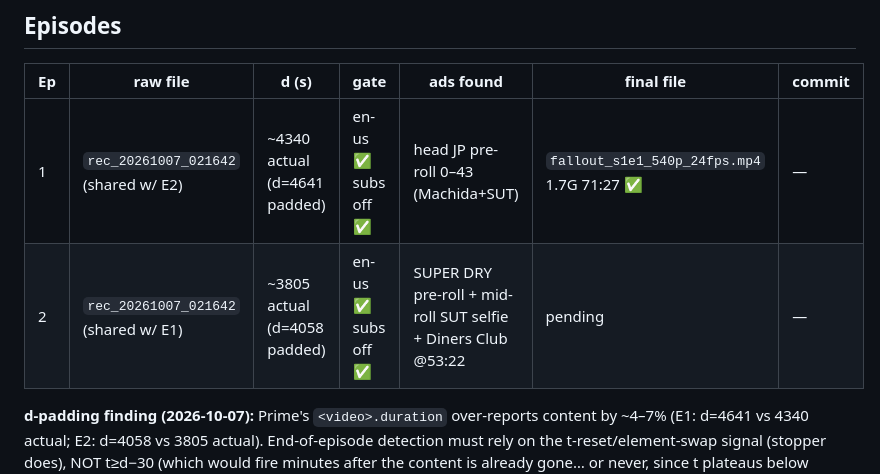
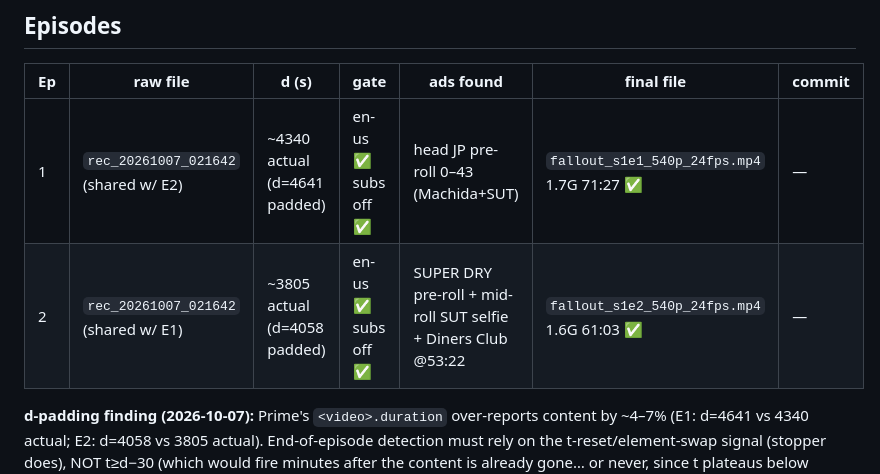
Before and after one commit to s3rgiux/qwe-controller, a Markdown page: fallout_s1_status.md, the part around the change. GitHub-like rendering.

Commit message:
fallout: E2 delivered (fallout_s1e2_540p_24fps.mp4, 1.6G, 61:03, video+audio OK; re-cut after seek-drift fix — splice visually verified clean)

```diff
--- a/fallout_s1_status.md
+++ b/fallout_s1_status.md
@@ -40,7 +40,7 @@ subtitles, ad-free, per-episode files on `/media/sergio/My Passport`.
 | Ep | raw file | d (s) | gate | ads found | final file | commit |
 |----|----------|-------|------|-----------|------------|--------|
 | 1  | `rec_20261007_021642` (shared w/ E2) | ~4340 actual (d=4641 padded) | en-us ✅ subs off ✅ | head JP pre-roll 0–43 (Machida+SUT) | `fallout_s1e1_540p_24fps.mp4` 1.7G 71:27 ✅ | — |
-| 2  | `rec_20261007_021642` (shared w/ E1) | ~3805 actual (d=4058 padded) | en-us ✅ subs off ✅ | SUPER DRY pre-roll + mid-roll SUT selfie + Diners Club @53:22 | pending | — |
+| 2  | `rec_20261007_021642` (shared w/ E1) | ~3805 actual (d=4058 padded) | en-us ✅ subs off ✅ | SUPER DRY pre-roll + mid-roll SUT selfie + Diners Club @53:22 | `fallout_s1e2_540p_24fps.mp4` 1.6G 61:03 ✅ | — |
 
 **d-padding finding (2026-10-07):** Prime's `<video>.duration` over-reports content
 by ~4–7% (E1: d=4641 vs 4340 actual; E2: d=4058 vs 3805 actual). End-of-episode
```
